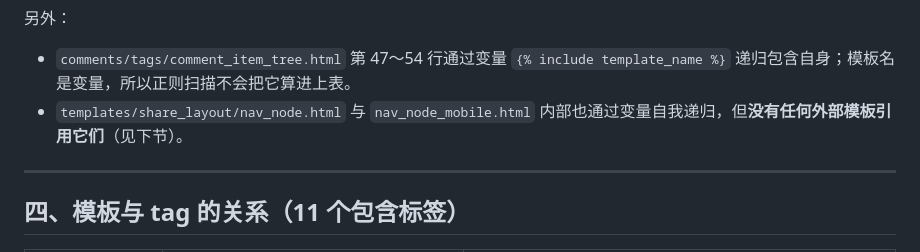
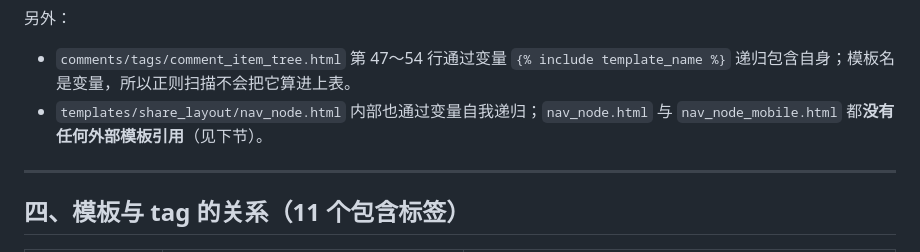
Before and after one commit to bange5694-maker/Knowledge-responsitory, a Markdown page: doc/第四周实践任务/02-模板关系复核与UML包图.md, the part around the change. Drawn GitHub-style.

Commit message:
docs(week4): 修正 nav_node_mobile 递归说明

```diff
--- a/doc/第四周实践任务/02-模板关系复核与UML包图.md
+++ b/doc/第四周实践任务/02-模板关系复核与UML包图.md
@@ -71,7 +71,7 @@ python doc/第四周实践任务/tools/audit_templates.py --check
 另外：
 
 - `comments/tags/comment_item_tree.html` 第 47～54 行通过变量 `{% include template_name %}` 递归包含自身；模板名是变量，所以正则扫描不会把它算进上表。
-- `templates/share_layout/nav_node.html` 与 `nav_node_mobile.html` 内部也通过变量自我递归，但**没有任何外部模板引用它们**（见下节）。
+- `templates/share_layout/nav_node.html` 内部也通过变量自我递归；`nav_node.html` 与 `nav_node_mobile.html` 都**没有任何外部模板引用**（见下节）。
 
 ---
 
```
